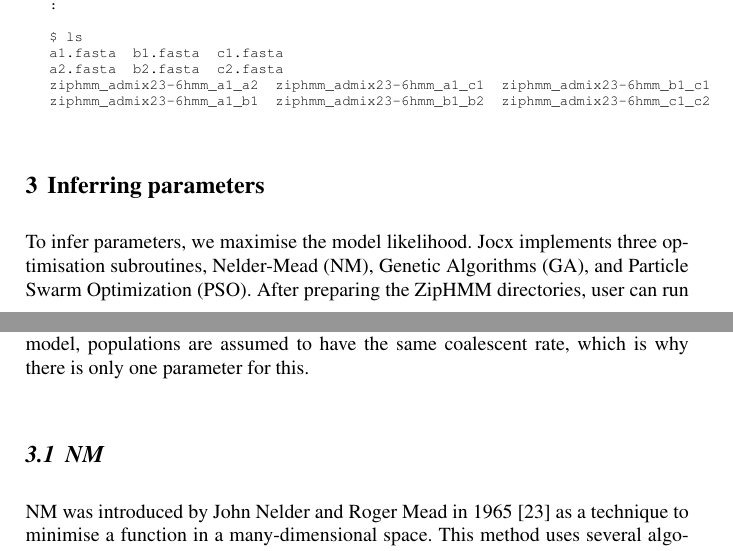
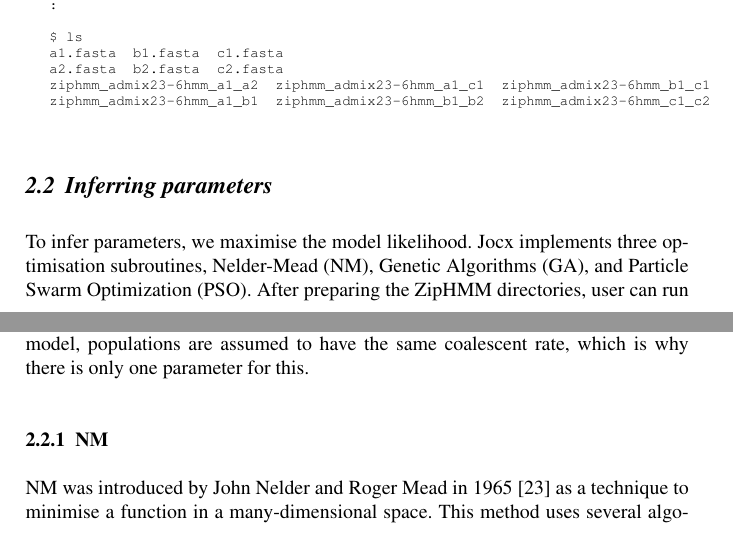
Before and after one commit to mailund/coalhmm-chapter-dutheil-2017, a LaTeX document (chapter/main.tex): two parts of pages 6 and 7 of 19 before the commit and two parts of pages 6 and 7 of 18 after it, joined at a grey line, cut so that both start at the same text. Compiled offline with pdfLaTeX.

Commit message:
Modified section/subsection structure

```diff
--- a/chapter/main.tex
+++ b/chapter/main.tex
@@ -299,7 +299,7 @@ ziphmm_admix23-6hmm_a1_a2  ziphmm_admix23-6hmm_a1_c1  ziphmm_admix23-6hmm_b1_c1
 ziphmm_admix23-6hmm_a1_b1  ziphmm_admix23-6hmm_b1_b2  ziphmm_admix23-6hmm_c1_c2
 \end{verbatim}}
 
-\section{Inferring parameters}
+\subsection{Inferring parameters}
 
 To infer parameters, we maximise the model likelihood. Jocx implements three optimisation subroutines, Nelder-Mead (NM), Genetic Algorithms (GA), and Particle Swarm Optimization (PSO). After preparing the ZipHMM directories, user can run the CoalHMM to maximise the likelihood using one of these three algorithms using the \texttt{run} command.
 
@@ -327,7 +327,7 @@ A   B
 
 In this model, we infer three parameters: the population split time, \texttt{tau}, the coalescent rate, \texttt{coal\_rate}, and the recombination rate, \texttt{recomb\_rate}. In this model, populations are assumed to have the same coalescent rate, which is why there is only one parameter for this.
 
-\subsection{NM}
+\subsubsection{NM}
 
 NM was introduced by John Nelder and Roger Mead in 1965 \cite{nelder1965simplex} as a technique to minimise a function in a many-dimensional space. This method uses several algorithm coefficients to determine the amount of effect of possible actions.
 
```
Also changed, not shown: chapter/main.tex (4 more changed lines).
